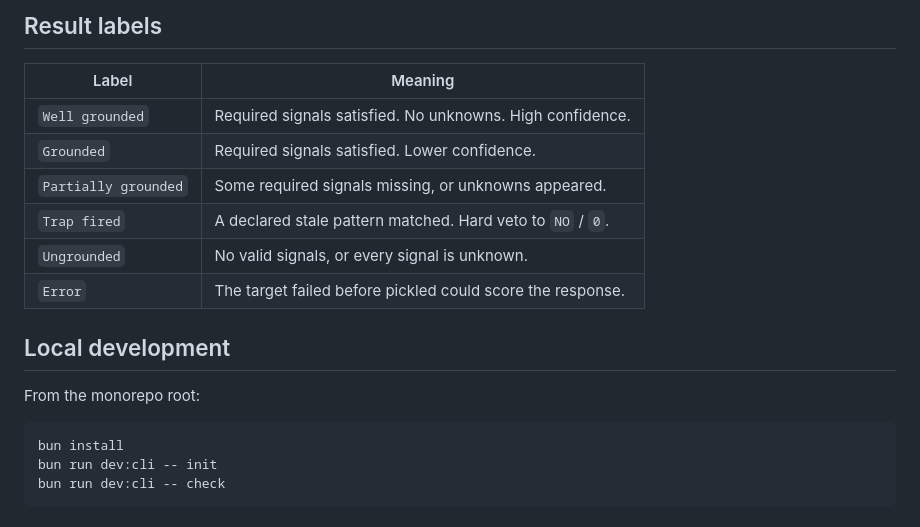
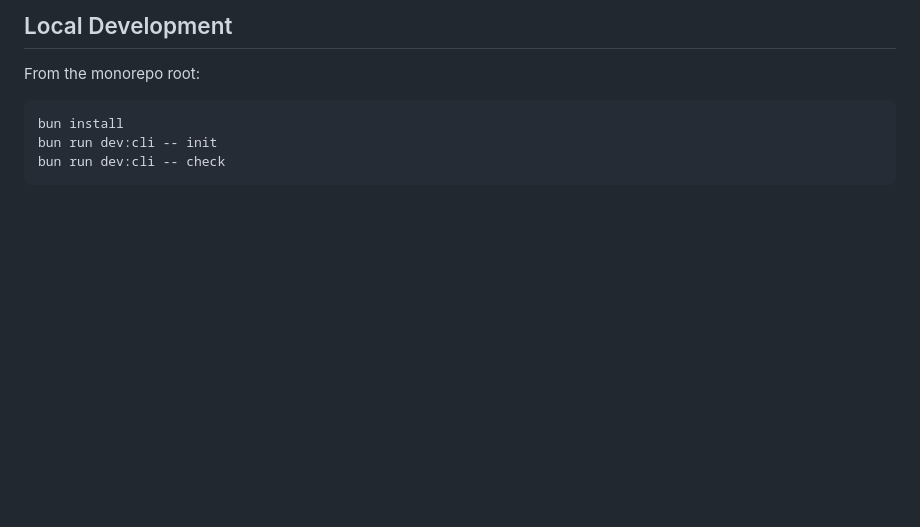
Before and after one commit to caiopizzol/pickled, a Markdown page: apps/cli/README.md, the part around one of its changes. GitHub-like rendering; blank space fills up the shorter version.

```diff
--- a/apps/cli/README.md
+++ b/apps/cli/README.md
@@ -119,16 +131,5 @@ Per-shape examples and detailed semantics live in the docs:
 
-## Result labels
-
-| Label | Meaning |
-| --- | --- |
-| `Well grounded` | Required signals satisfied. No unknowns. High confidence. |
-| `Grounded` | Required signals satisfied. Lower confidence. |
-| `Partially grounded` | Some required signals missing, or unknowns appeared. |
-| `Trap fired` | A declared stale pattern matched. Hard veto to `NO` / `0`. |
-| `Ungrounded` | No valid signals, or every signal is unknown. |
-| `Error` | The target failed before pickled could score the response. |
-
-## Local development
+## Local Development
 
 From the monorepo root:
 
```
Also changed, not shown: other parts of apps/cli/README.md (+86 -74 lines).
